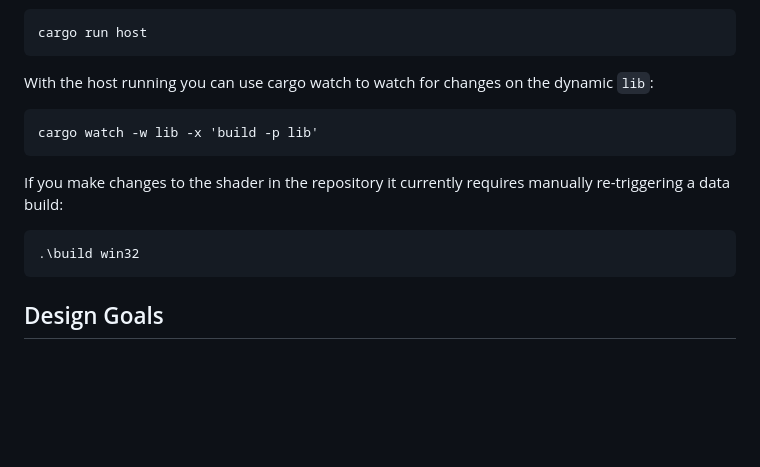
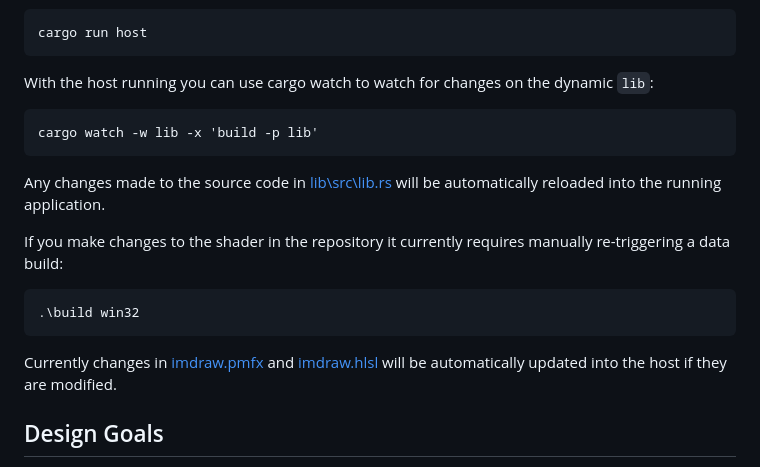
Before and after one commit to polymonster/hotline, a Markdown page: readme.md, the part around the change. GitHub-like rendering; blank space fills up the shorter version.

````diff
--- a/readme.md
+++ b/readme.md
@@ -33,10 +33,14 @@ With the host running you can use cargo watch to watch for changes on the dynami
 cargo watch -w lib -x 'build -p lib'
 ```
 
+Any changes made to the source code in [lib\src\lib.rs](https://github.com/polymonster/hotline/blob/master/lib/src/lib.rs) will be automatically reloaded into the running application.
+
 If you make changes to the shader in the repository it currently requires manually re-triggering a data build:
 ```text
 .\build win32
 ```
+
+Currently changes in [imdraw.pmfx](https://github.com/polymonster/hotline/blob/master/examples/geometry/imdraw.pmfx) and [imdraw.hlsl](https://github.com/polymonster/hotline/blob/master/examples/geometry/imdraw.hlsl) will be automatically updated into the host if they are modified.
 
 ## Design Goals
 - An easy to use cross platform graphics/compute/os api for rapid development.
````
